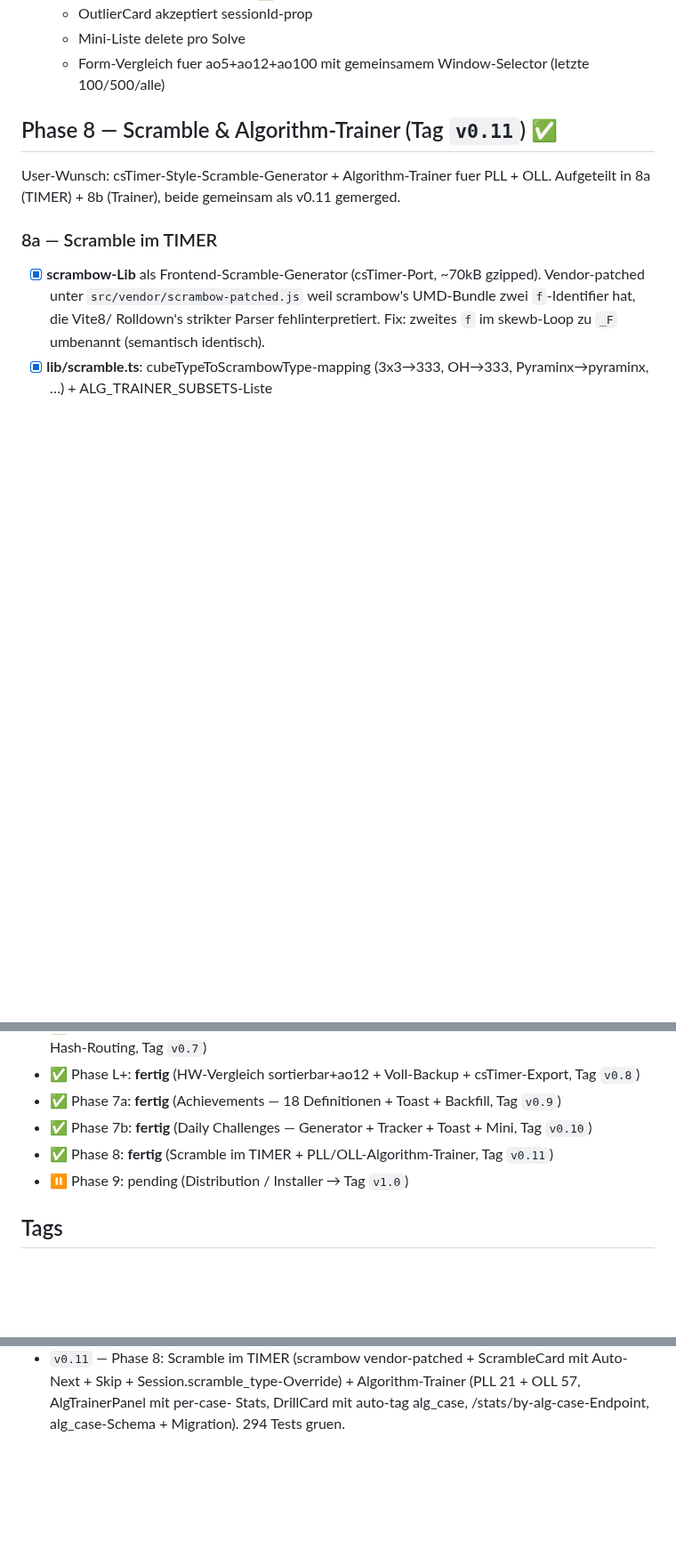
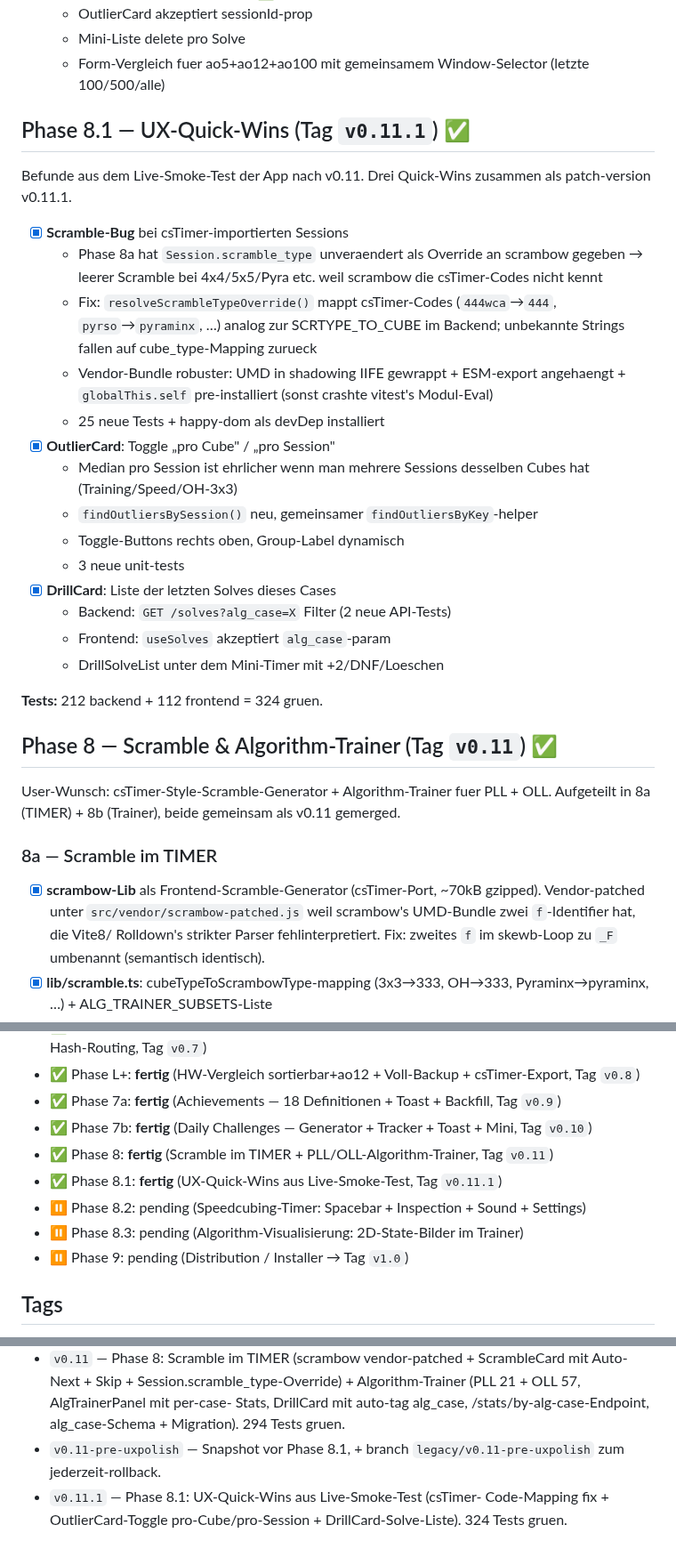
Before and after one commit to fischehaus/cubetracker, a Markdown page: ROADMAP.md, 3 parts joined by grey strips. Shown at 89% size. Drawn GitHub-style; blank space fills up the shorter version.

```diff
--- a/ROADMAP.md
+++ b/ROADMAP.md
@@ -162,6 +162,35 @@ ist parkt fuer Phase 5.
   - Mini-Liste delete pro Solve
   - Form-Vergleich fuer ao5+ao12+ao100 mit gemeinsamem Window-Selector
     (letzte 100/500/alle)
+
+## Phase 8.1 — UX-Quick-Wins (Tag `v0.11.1`) ✅
+
+Befunde aus dem Live-Smoke-Test der App nach v0.11. Drei Quick-Wins
+zusammen als patch-version v0.11.1.
+
+- [x] **Scramble-Bug** bei csTimer-importierten Sessions
+  - Phase 8a hat `Session.scramble_type` unveraendert als Override an
+    scrambow gegeben → leerer Scramble bei 4x4/5x5/Pyra etc. weil
+    scrambow die csTimer-Codes nicht kennt
+  - Fix: `resolveScrambleTypeOverride()` mappt csTimer-Codes
+    (`444wca`→`444`, `pyrso`→`pyraminx`, …) analog zur SCRTYPE_TO_CUBE
+    im Backend; unbekannte Strings fallen auf cube_type-Mapping zurueck
+  - Vendor-Bundle robuster: UMD in shadowing IIFE gewrappt + ESM-export
+    angehaengt + `globalThis.self` pre-installiert (sonst crashte
+    vitest's Modul-Eval)
+  - 25 neue Tests + happy-dom als devDep installiert
+- [x] **OutlierCard**: Toggle „pro Cube" / „pro Session"
+  - Median pro Session ist ehrlicher wenn man mehrere Sessions
+    desselben Cubes hat (Training/Speed/OH-3x3)
+  - `findOutliersBySession()` neu, gemeinsamer `findOutliersByKey`-helper
+  - Toggle-Buttons rechts oben, Group-Label dynamisch
+  - 3 neue unit-tests
+- [x] **DrillCard**: Liste der letzten Solves dieses Cases
+  - Backend: `GET /solves?alg_case=X` Filter (2 neue API-Tests)
+  - Frontend: `useSolves` akzeptiert `alg_case`-param
+  - DrillSolveList unter dem Mini-Timer mit +2/DNF/Loeschen
+
+**Tests:** 212 backend + 112 frontend = 324 gruen.
 
 ## Phase 8 — Scramble &amp; Algorithm-Trainer (Tag `v0.11`) ✅
 
@@ -459,6 +488,9 @@ Feature-Set bewegen.
 - ✅ Phase 7a: **fertig** (Achievements — 18 Definitionen + Toast + Backfill, Tag `v0.9`)
 - ✅ Phase 7b: **fertig** (Daily Challenges — Generator + Tracker + Toast + Mini, Tag `v0.10`)
 - ✅ Phase 8: **fertig** (Scramble im TIMER + PLL/OLL-Algorithm-Trainer, Tag `v0.11`)
+- ✅ Phase 8.1: **fertig** (UX-Quick-Wins aus Live-Smoke-Test, Tag `v0.11.1`)
+- ⏸ Phase 8.2: pending (Speedcubing-Timer: Spacebar + Inspection + Sound + Settings)
+- ⏸ Phase 8.3: pending (Algorithm-Visualisierung: 2D-State-Bilder im Trainer)
 - ⏸ Phase 9: pending (Distribution / Installer → Tag `v1.0`)
 
 ## Tags
@@ -500,3 +532,8 @@ Feature-Set bewegen.
   Algorithm-Trainer (PLL 21 + OLL 57, AlgTrainerPanel mit per-case-
   Stats, DrillCard mit auto-tag alg_case, /stats/by-alg-case-Endpoint,
   alg_case-Schema + Migration). 294 Tests gruen.
+- `v0.11-pre-uxpolish` — Snapshot vor Phase 8.1, + branch
+  `legacy/v0.11-pre-uxpolish` zum jederzeit-rollback.
+- `v0.11.1` — Phase 8.1: UX-Quick-Wins aus Live-Smoke-Test (csTimer-
+  Code-Mapping fix + OutlierCard-Toggle pro-Cube/pro-Session +
+  DrillCard-Solve-Liste). 324 Tests gruen.
```
Also changed, not shown: NEXT_SESSION.md (+38 -29 lines).
